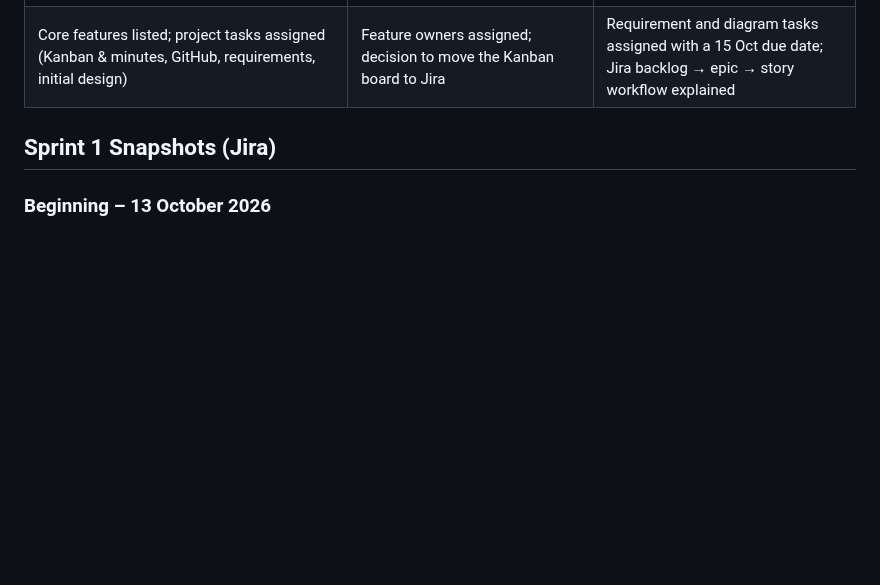
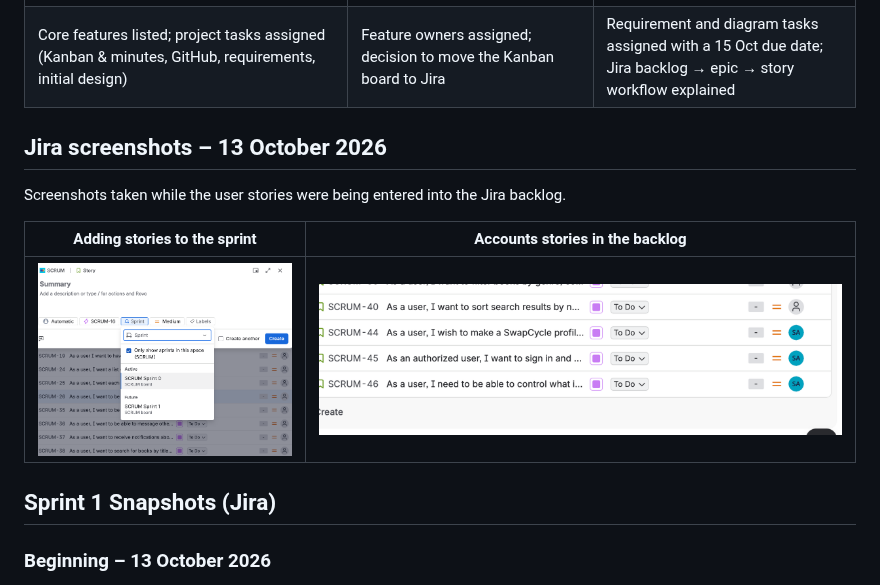
Before and after one commit to sahmedbaqer-ctrl/SwapCycle, a Markdown page: docs/kanban/README.md, the part around the change. GitHub-like rendering; pictures changed too: docs/kanban/jira/2026-10-13-backlog-accounts-stories.png (added), docs/kanban/jira/2026-10-13-backlog-adding-stories.png (added); blank space fills up the shorter version.

Commit message:
Add Jira backlog screenshots from 13 October

```diff
--- a/docs/kanban/README.md
+++ b/docs/kanban/README.md
@@ -28,6 +28,13 @@ Before moving to Jira the team planned on the classroom whiteboard. Sayed Ali dr
 | ![](whiteboard/2026-10-08-meeting3-features-and-tasks.jpg) | ![](whiteboard/2026-10-11-meeting4-feature-owners.jpg) | ![](whiteboard/2026-10-13-meeting5-new-tasks.jpg) |
 | Core features listed; project tasks assigned (Kanban & minutes, GitHub, requirements, initial design) | Feature owners assigned; decision to move the Kanban board to Jira | Requirement and diagram tasks assigned with a 15 Oct due date; Jira backlog → epic → story workflow explained |
 
+## Jira screenshots – 13 October 2026
+Screenshots taken while the user stories were being entered into the Jira backlog.
+
+| Adding stories to the sprint | Accounts stories in the backlog |
+|---|---|
+| ![](jira/2026-10-13-backlog-adding-stories.png) | ![](jira/2026-10-13-backlog-accounts-stories.png) |
+
 ## Sprint 1 Snapshots (Jira)
 
 ### Beginning – 13 October 2026
```
